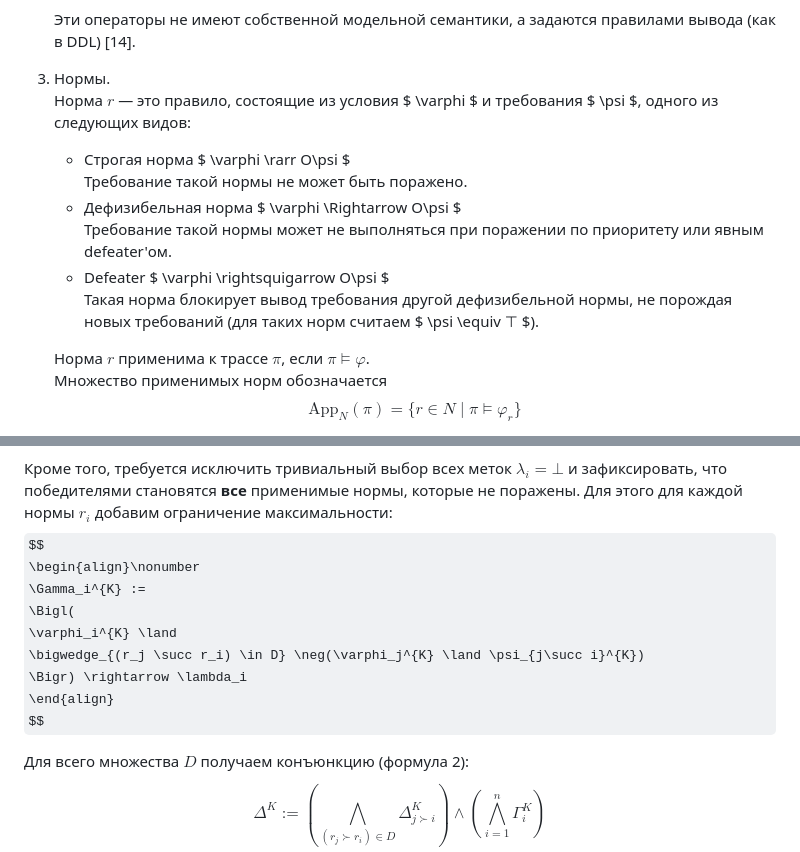
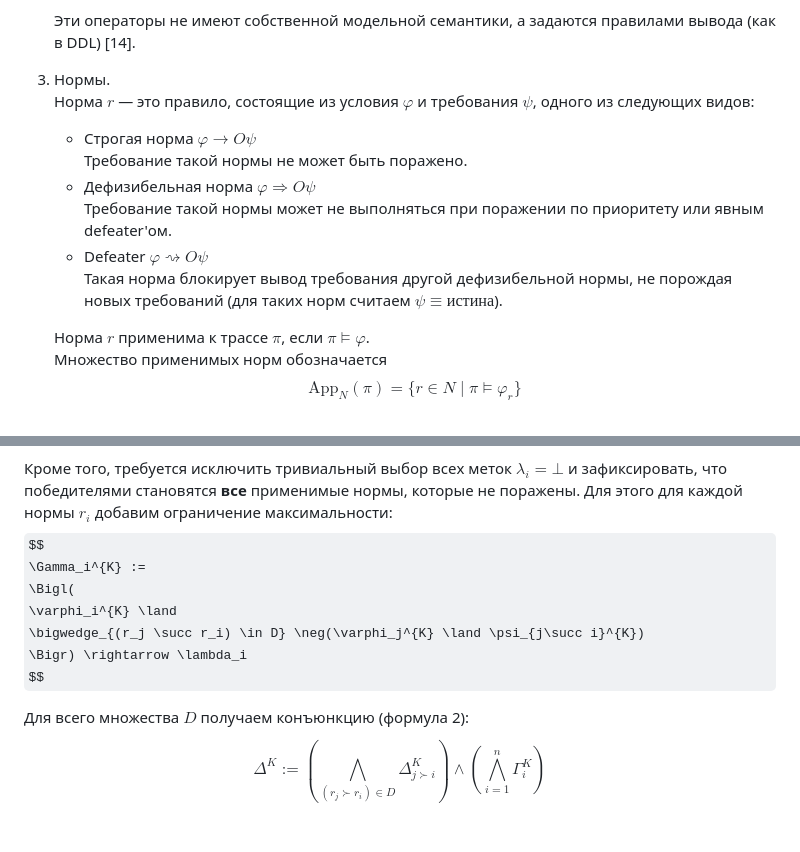
Before and after one commit to bearpro/papers, a Markdown page: Статья ddl-ltlf/papper.md, 2 parts joined by grey strips. Rendered like a GitHub page; some formulas as TeX source; blank space fills up the shorter version.

Commit message:
Минорные фиксы в уравнениях

```diff
--- a/Статья ddl-ltlf/papper.md
+++ b/Статья ddl-ltlf/papper.md
@@ -149,14 +149,14 @@ DDL-LTLf — это дефезибельная деонтическая логи
    Эти операторы не имеют собственной модельной семантики, а задаются правилами вывода (как в DDL) [14].
 
 3. Нормы.
-   Норма $r$ — это правило, состоящие из условия $ \varphi $ и требования $ \psi $, одного из следующих видов:
+   Норма $r$ — это правило, состоящие из условия $\varphi$ и требования $\psi$, одного из следующих видов:
 
-   - Строгая норма $ \varphi \rarr O\psi $
+   - Строгая норма $\varphi \rightarrow O \psi$
      Требование такой нормы не может быть поражено.
-   - Дефизибельная норма $ \varphi \Rightarrow O\psi $
+   - Дефизибельная норма $\varphi \Rightarrow O\psi$
      Требование такой нормы может не выполняться при поражении по приоритету или явным defeater'ом.
-   - Defeater $ \varphi \rightsquigarrow O\psi $
-     Такая норма блокирует вывод требования другой дефизибельной нормы, не порождая новых требований (для таких норм считаем $ \psi \equiv ⊤ $).
+   - Defeater $\varphi \rightsquigarrow O\psi$
+     Такая норма блокирует вывод требования другой дефизибельной нормы, не порождая новых требований (для таких норм считаем $\psi \equiv \text{истина}$).
 
    Норма $r$ применима к трассе $\pi$, если $\pi \models \varphi$.
    Множество применимых норм обозначается
@@ -282,13 +282,11 @@ $$
 
 Кроме того, требуется исключить тривиальный выбор всех меток $\lambda_i=\bot$ и зафиксировать, что победителями становятся **все** применимые нормы, которые не поражены. Для этого для каждой нормы $r_i$ добавим ограничение максимальности:
 $$
-   \begin{align}\nonumber
    \Gamma_i^{K} :=
    \Bigl(
    \varphi_i^{K} \land
    \bigwedge_{(r_j \succ r_i) \in D} \neg(\varphi_j^{K} \land \psi_{j\succ i}^{K})
    \Bigr) \rightarrow \lambda_i
-   \end{align}
 $$
 
 Для всего множества $D$ получаем конъюнкцию (формула 2):
```
